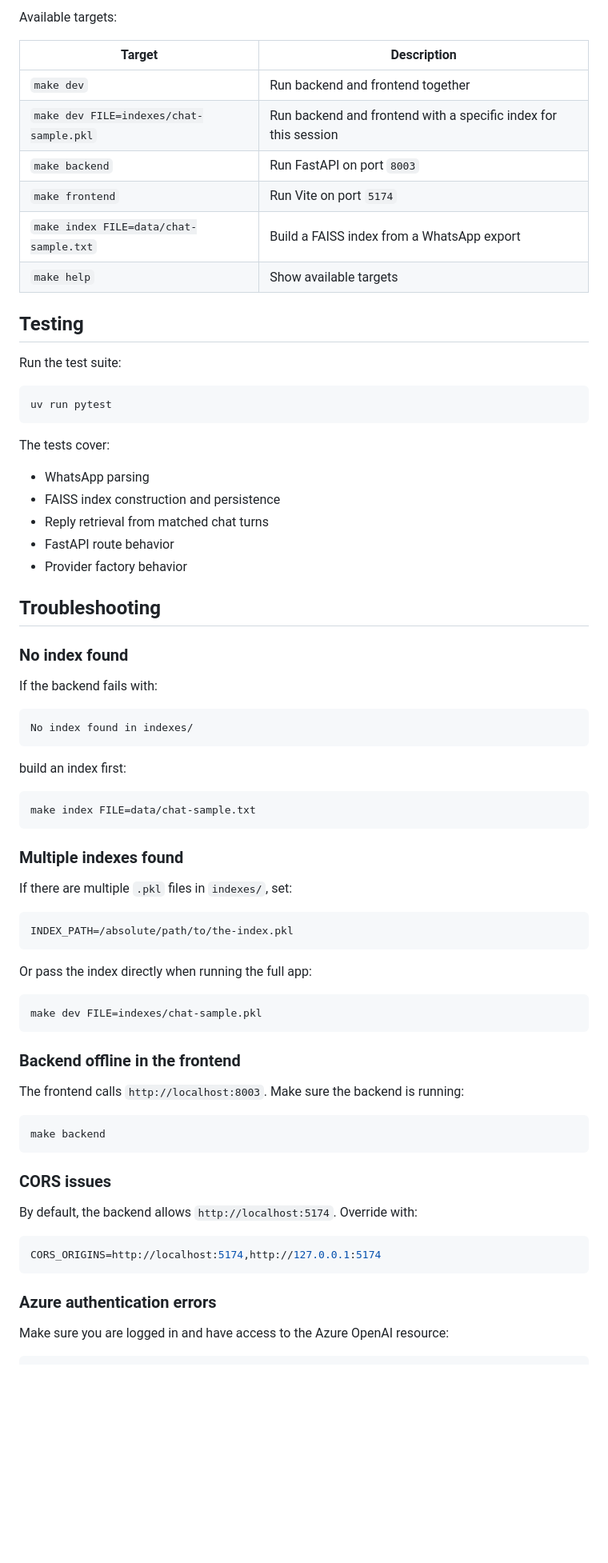
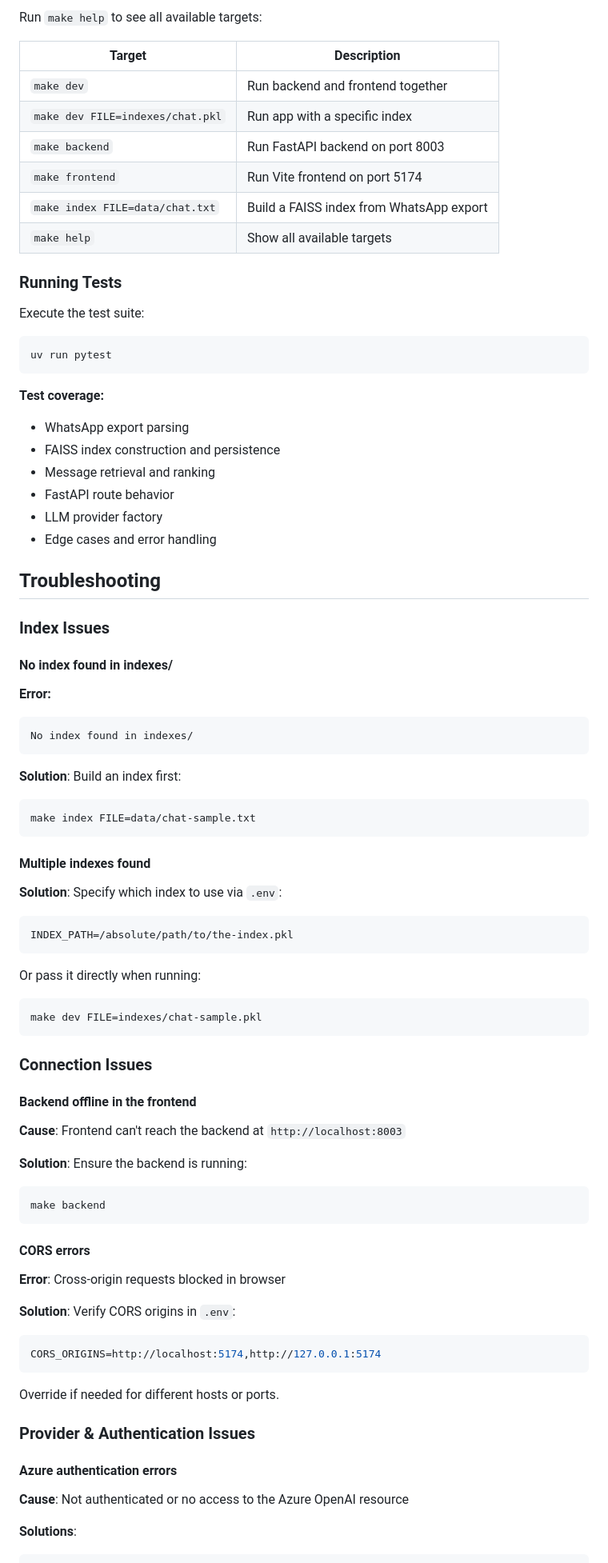
Before and after one commit to kartheekpnsn/whatsapp_genai_chat, a Markdown page: README.md, the part around one of its changes. Shown at 80% size. Drawn GitHub-style; blank space fills up the shorter version.

````diff
--- a/README.md
+++ b/README.md
@@ -269,79 +330,86 @@ make help
 
-Available targets:
+Run `make help` to see all available targets:
 
 | Target | Description |
-| --- | --- |
+|--------|-------------|
 | `make dev` | Run backend and frontend together |
-| `make dev FILE=indexes/chat-sample.pkl` | Run backend and frontend with a specific index for this session |
-| `make backend` | Run FastAPI on port `8003` |
-| `make frontend` | Run Vite on port `5174` |
-| `make index FILE=data/chat-sample.txt` | Build a FAISS index from a WhatsApp export |
-| `make help` | Show available targets |
+| `make dev FILE=indexes/chat.pkl` | Run app with a specific index |
+| `make backend` | Run FastAPI backend on port 8003 |
+| `make frontend` | Run Vite frontend on port 5174 |
+| `make index FILE=data/chat.txt` | Build a FAISS index from WhatsApp export |
+| `make help` | Show all available targets |
 
-## Testing
+### Running Tests
 
-Run the test suite:
+Execute the test suite:
 
 ```bash
 uv run pytest
 ```
 
-The tests cover:
-
-- WhatsApp parsing
+**Test coverage:**
+- WhatsApp export parsing
 - FAISS index construction and persistence
-- Reply retrieval from matched chat turns
+- Message retrieval and ranking
 - FastAPI route behavior
-- Provider factory behavior
+- LLM provider factory
+- Edge cases and error handling
 
 ## Troubleshooting
 
-### No index found
+### Index Issues
 
-If the backend fails with:
+#### No index found in indexes/
 
-```text
+**Error:**
+```
 No index found in indexes/
 ```
 
-build an index first:
-
+**Solution**: Build an index first:
 ```bash
 make index FILE=data/chat-sample.txt
 ```
 
-### Multiple indexes found
+#### Multiple indexes found
 
-If there are multiple `.pkl` files in `indexes/`, set:
-
+**Solution**: Specify which index to use via `.env`:
 ```env
 INDEX_PATH=/absolute/path/to/the-index.pkl
 ```
 
-Or pass the index directly when running the full app:
-
+Or pass it directly when running:
 ```bash
 make dev FILE=indexes/chat-sample.pkl
 ```
 
-### Backend offline in the frontend
+### Connection Issues
 
-The frontend calls `http://localhost:8003`. Make sure the backend is running:
+#### Backend offline in the frontend
 
+**Cause**: Frontend can't reach the backend at `http://localhost:8003`
+
+**Solution**: Ensure the backend is running:
 ```bash
 make backend
 ```
 
-### CORS issues
+#### CORS errors
 
-By default, the backend allows `http://localhost:5174`. Override with:
+**Error**: Cross-origin requests blocked in browser
 
+**Solution**: Verify CORS origins in `.env`:
 ```env
 CORS_ORIGINS=http://localhost:5174,http://127.0.0.1:5174
 ```
 
-### Azure authentication errors
+Override if needed for different hosts or ports.
 
-Make sure you are logged in and have access to the Azure OpenAI resource:
+### Provider & Authentication Issues
 
+#### Azure authentication errors
+
+**Cause**: Not authenticated or no access to the Azure OpenAI resource
+
+**Solutions**:
 ```bash
````
Also changed, not shown: other parts of README.md (+210 -125 lines).
